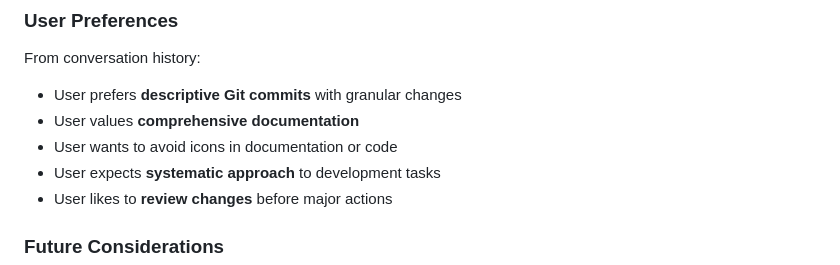
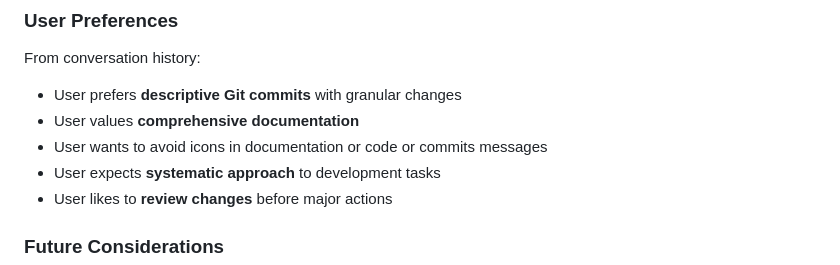
Before and after one commit to elbarril/arteterapia_app, a Markdown page: .agent/AGENT_GUIDELINES.md, the part around the change. Drawn GitHub-style.

Commit message:
agent guidelines update

```diff
--- a/.agent/AGENT_GUIDELINES.md
+++ b/.agent/AGENT_GUIDELINES.md
@@ -624,7 +624,7 @@ Based on recent conversation summaries:
 From conversation history:
 - User prefers **descriptive Git commits** with granular changes
 - User values **comprehensive documentation**
-- User wants to avoid icons in documentation or code
+- User wants to avoid icons in documentation or code or commits messages
 - User expects **systematic approach** to development tasks
 - User likes to **review changes** before major actions
 
```
